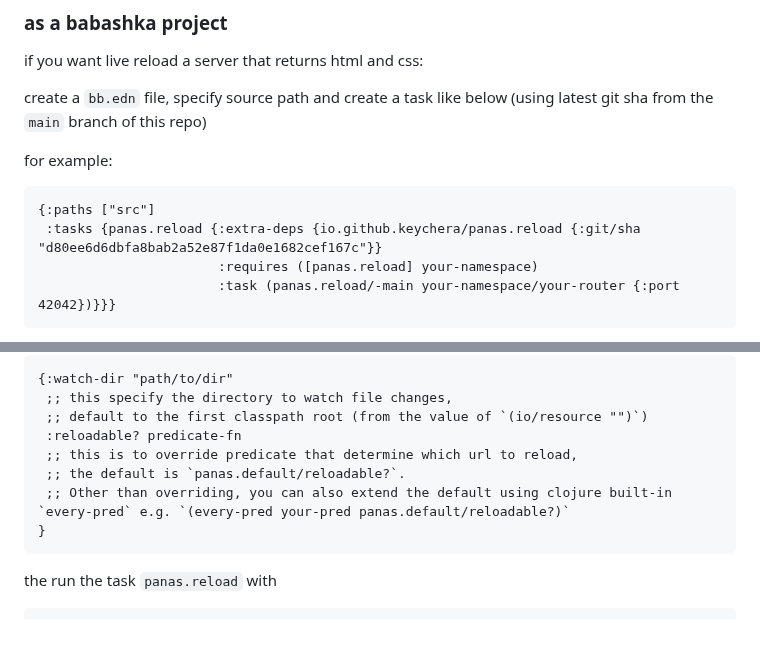
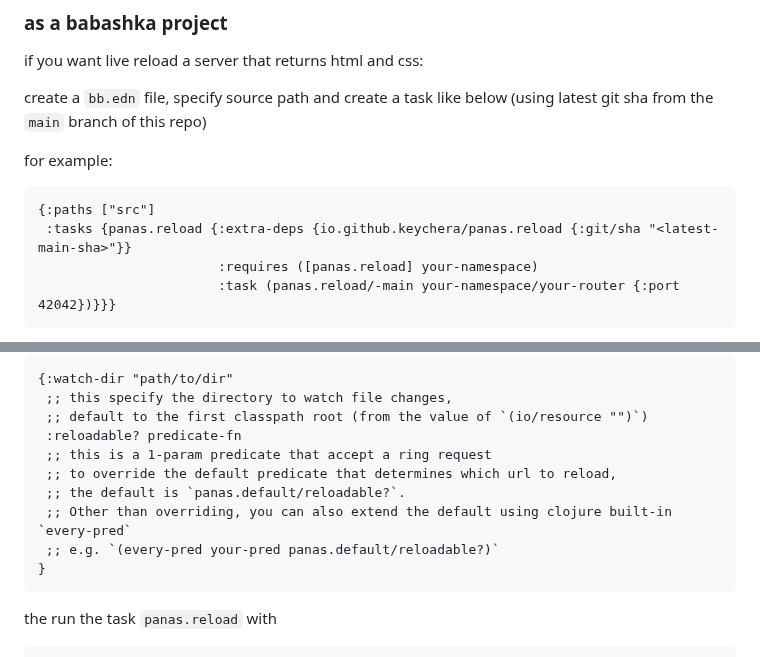
Before and after one commit to keychera/panas.reload, a Markdown page: README.md, 2 parts joined by grey strips. Rendered like a GitHub page; blank space fills up the shorter version.

Commit message:
clarity on :reloadable?

````diff
--- a/README.md
+++ b/README.md
@@ -35,7 +35,7 @@ for example:
 
 ```clojure
 {:paths ["src"]
- :tasks {panas.reload {:extra-deps {io.github.keychera/panas.reload {:git/sha "d80ee6d6dbfa8bab2a52e87f1da0e1682cef167c"}}
+ :tasks {panas.reload {:extra-deps {io.github.keychera/panas.reload {:git/sha "<latest-main-sha>"}}
                        :requires ([panas.reload] your-namespace)
                        :task (panas.reload/-main your-namespace/your-router {:port 42042})}}}
 ```
@@ -50,9 +50,11 @@ the task will call `panas.reload/-main` that have the same signature as `org.htt
  ;; this specify the directory to watch file changes,
  ;; default to the first classpath root (from the value of `(io/resource "")`)
  :reloadable? predicate-fn
- ;; this is to override predicate that determine which url to reload,
+ ;; this is a 1-param predicate that accept a ring request
+ ;; to override the default predicate that determines which url to reload,
  ;; the default is `panas.default/reloadable?`.
- ;; Other than overriding, you can also extend the default using clojure built-in `every-pred` e.g. `(every-pred your-pred panas.default/reloadable?)`
+ ;; Other than overriding, you can also extend the default using clojure built-in `every-pred`
+ ;; e.g. `(every-pred your-pred panas.default/reloadable?)`
 }
 ```
 
````
